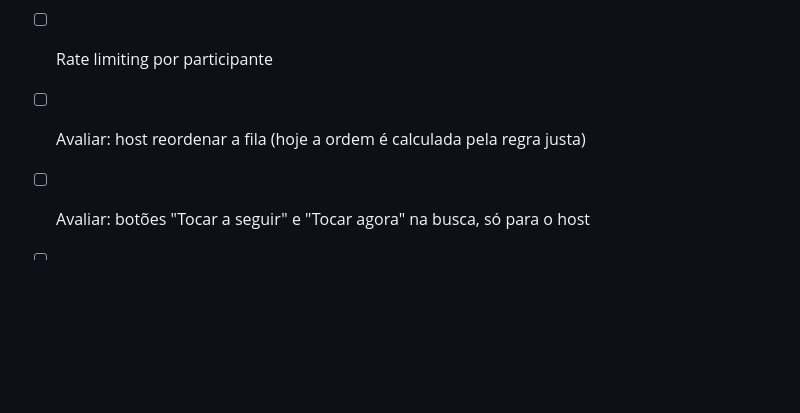
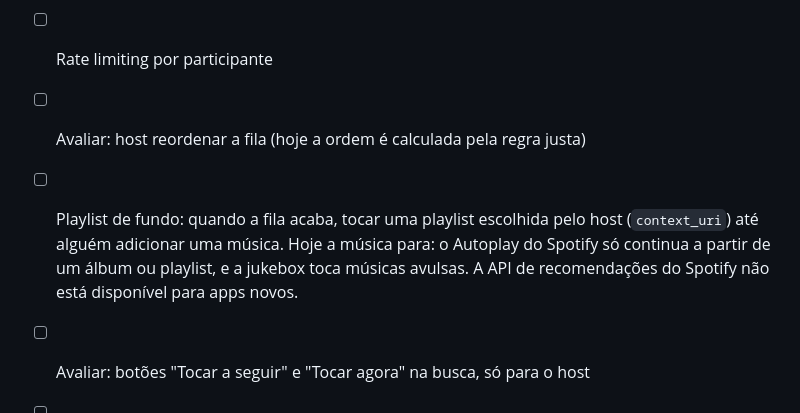
Before and after one commit to pablosscosta/jukebox-hub, a Markdown page: docs/ROADMAP.md, the part around the change. Rendered like a GitHub page; blank space fills up the shorter version.

```diff
--- a/docs/ROADMAP.md
+++ b/docs/ROADMAP.md
@@ -28,6 +28,10 @@
 - [ ] Histórico de parties do host
 - [ ] Rate limiting por participante
 - [ ] Avaliar: host reordenar a fila (hoje a ordem é calculada pela regra justa)
+- [ ] Playlist de fundo: quando a fila acaba, tocar uma playlist escolhida pelo host (`context_uri`) até
+  alguém adicionar uma música. Hoje a música para: o Autoplay do Spotify só continua a partir de um
+  álbum ou playlist, e a jukebox toca músicas avulsas. A API de recomendações do Spotify não está
+  disponível para apps novos.
 - [ ] Avaliar: botões "Tocar a seguir" e "Tocar agora" na busca, só para o host
 - [ ] Avaliar: transição sem silêncio entre músicas
 - [ ] Avaliar: Web Playback SDK (a aba da Jukebox Hub como player, sem o app do Spotify)
```
Also changed, not shown: README.md (+57 -34 lines), docs/assets/convidado.png (added), docs/assets/host.png (added).
